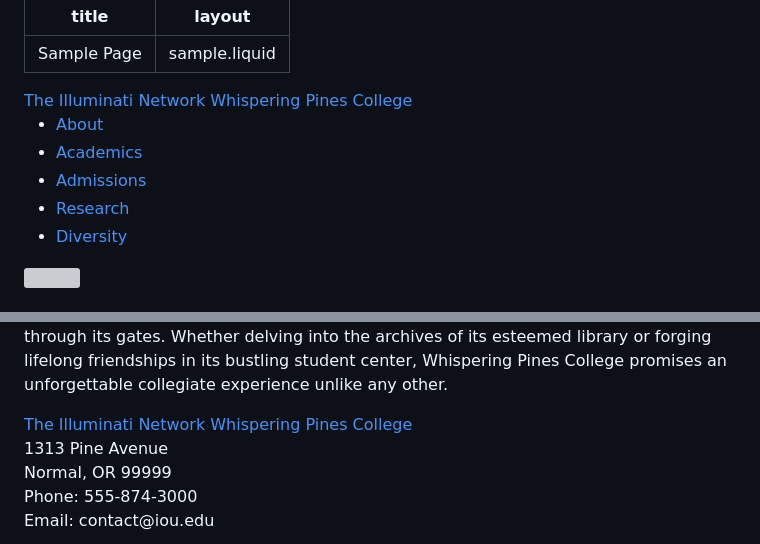
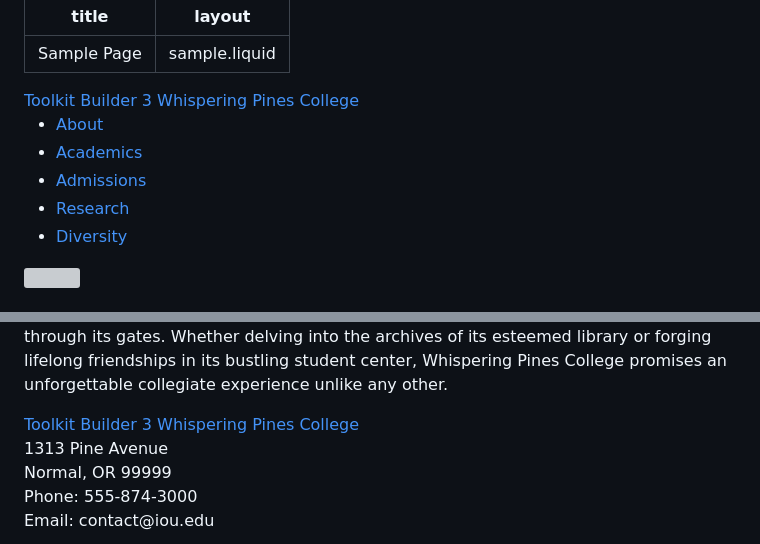
Before and after one commit to web-illinois/toolkit-builder-3, a Markdown page: site/sample_page.md, 2 parts joined by grey strips. GitHub-like rendering; grey boxes are pictures that could not be loaded.

Commit message:
Sample page fix

```diff
--- a/site/sample_page.md
+++ b/site/sample_page.md
@@ -4,7 +4,7 @@ layout: sample.liquid
 ---
 <ilw-page>
 <il-header slot="header">
-  <a slot="primary-unit" href="https://iou.edu/">The Illuminati Network</a>
-  <a slot="site-name" href="/">Whispering Pines College</a>
+  <a slot="primary-unit" href="/">Toolkit Builder 3</a>
+  <a slot="site-name" href="/sample_page/index.html">Whispering Pines College</a>
   <il-header-nav slot="navigation">
     <ul>
@@ -51,8 +51,8 @@ layout: sample.liquid
 <ilw-back-to-top></ilw-back-to-top>
 </main>
 <il-footer slot='footer'>
-  <a slot="primary-unit" href="https://iou.edu/">The Illuminati Network</a>
-  <a slot="site-name" href="/">Whispering Pines College</a>
+  <a slot="primary-unit" href="/">Toolkit Builder 3</a>
+  <a slot="site-name" href="/sample_page/index.html">Whispering Pines College</a>
   <address slot="address">
     <div>1313 Pine Avenue</div>
     <div>Normal, OR 99999</div>
```
Also changed, not shown: other parts of site/sample_page.md (+5 -5 lines).
